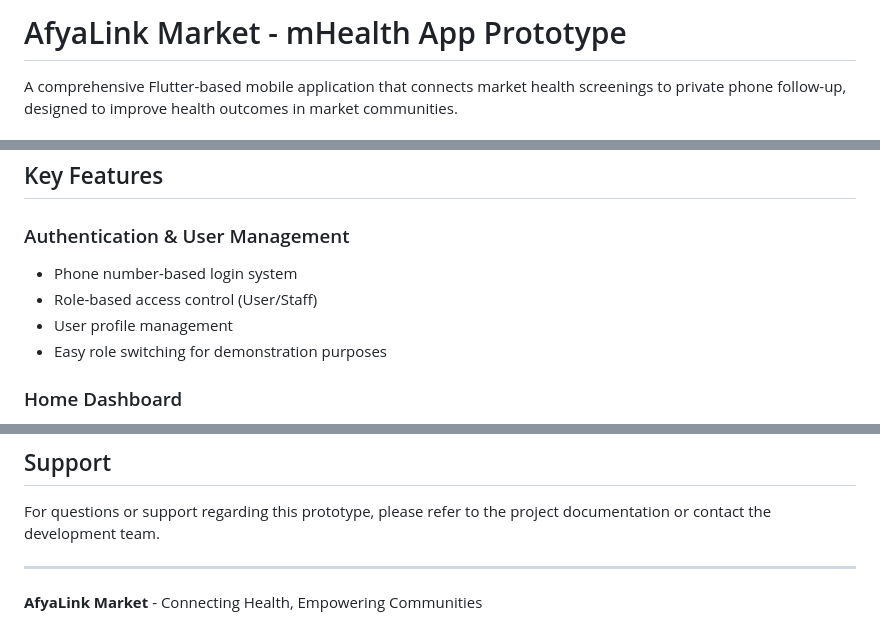
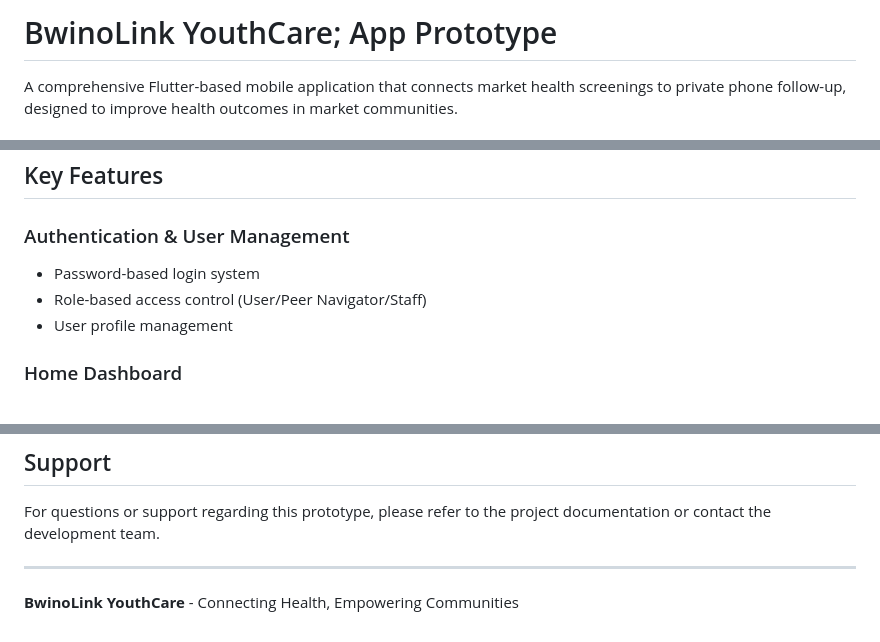
Before and after one commit to pumulo-mufalali/BwinoLink_YouthCare, a Markdown page: README.md, 3 parts joined by grey strips. GitHub-like rendering.

Commit message:
improved readme

```diff
--- a/README.md
+++ b/README.md
@@ -1,4 +1,4 @@
-# AfyaLink Market - mHealth App Prototype
+# BwinoLink YouthCare; App Prototype
 
 A comprehensive Flutter-based mobile application that connects market health screenings to private phone follow-up, designed to improve health outcomes in market communities.
 
@@ -17,10 +17,9 @@ AfyaLink Market is a mobile health application that bridges the gap between publ
 ## Key Features
 
 ### Authentication & User Management
-- Phone number-based login system
-- Role-based access control (User/Staff)
+- Password-based login system
+- Role-based access control (User/Peer Navigator/Staff)
 - User profile management
-- Easy role switching for demonstration purposes
 
 ### Home Dashboard
 - Personalized welcome screen with user information
@@ -194,4 +194,4 @@ For questions or support regarding this prototype, please refer to the project d
 
 ---
 
-**AfyaLink Market** - Connecting Health, Empowering Communities
+**BwinoLink YouthCare** - Connecting Health, Empowering Communities
```
Also changed, not shown: other parts of README.md (+1 -0 lines).
